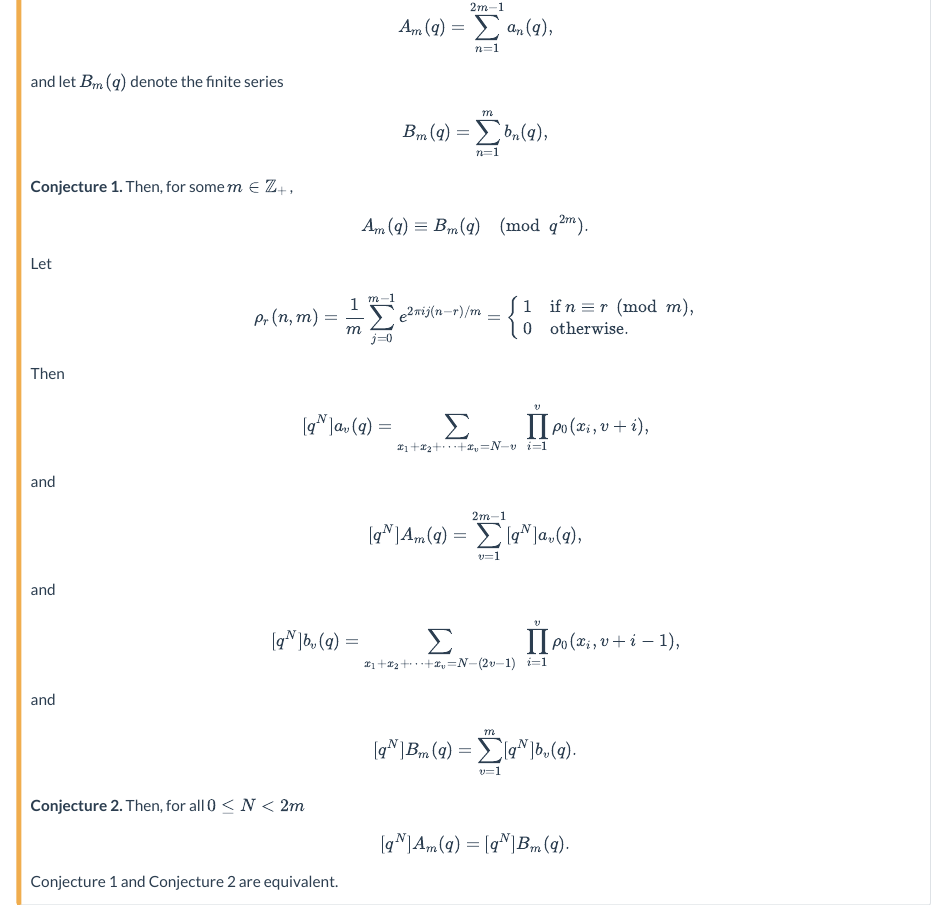
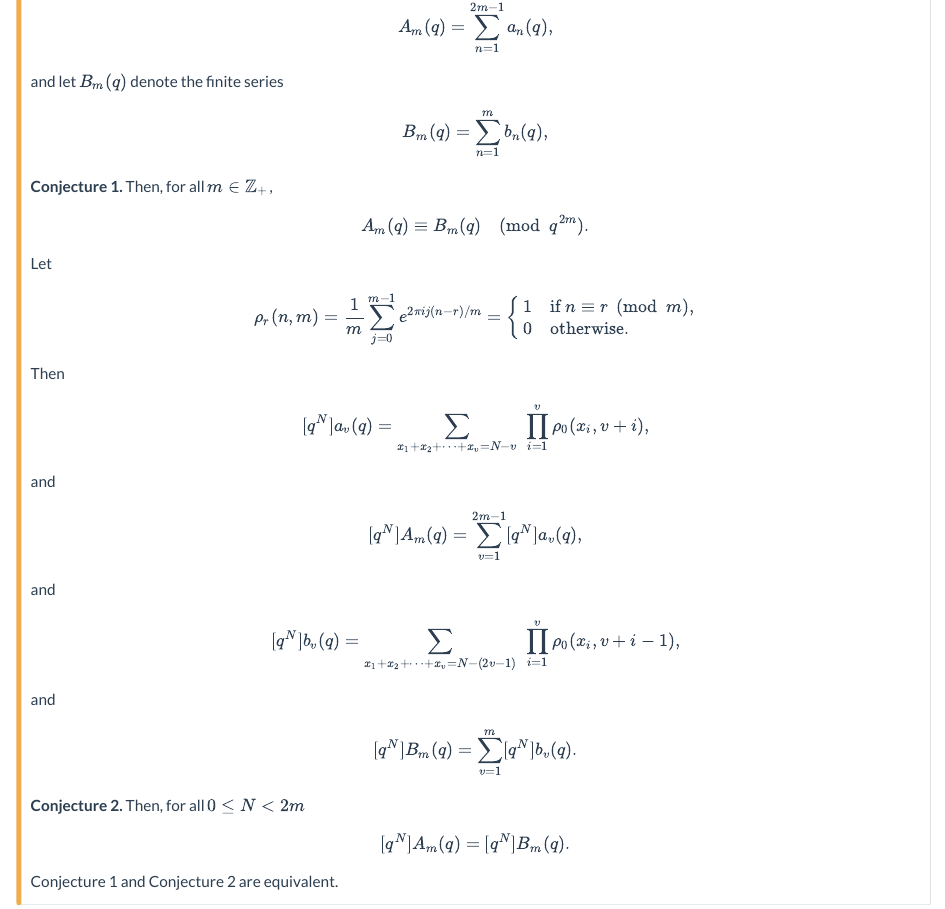
Before and after one commit to de-Manzanares/partition-theory, a Quarto document (examples/examples.qmd): the page in a window 1100 px wide, from 2590 px down. Rendered offline with R 4.5, knitr and Pandoc in place of Quarto, with nearby package versions.

Commit message:
another tiny edit

```diff
--- a/examples/examples.qmd
+++ b/examples/examples.qmd
@@ -193,7 +193,7 @@ and let $B_m(q)$ denote the finite series
 \end{equation*}
 
 **Conjecture 1.**
-Then, for some $m\in\mathbb{Z}_+$,
+Then, for all $m\in\mathbb{Z}_+$,
 \begin{equation}\label{eqn:congruent}
   A_m(q)\equiv B_m(q) \pmod{q^{2m}}.
 \end{equation}
```
